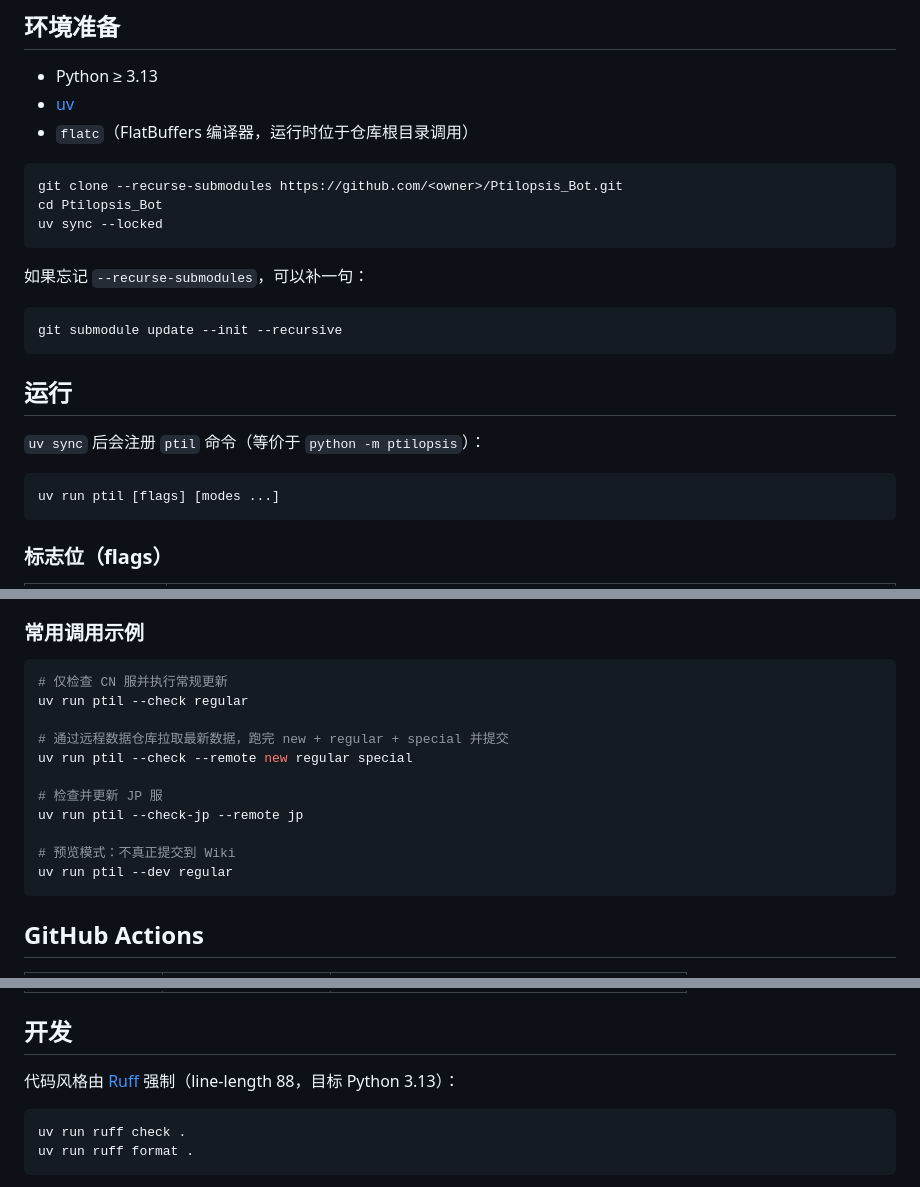
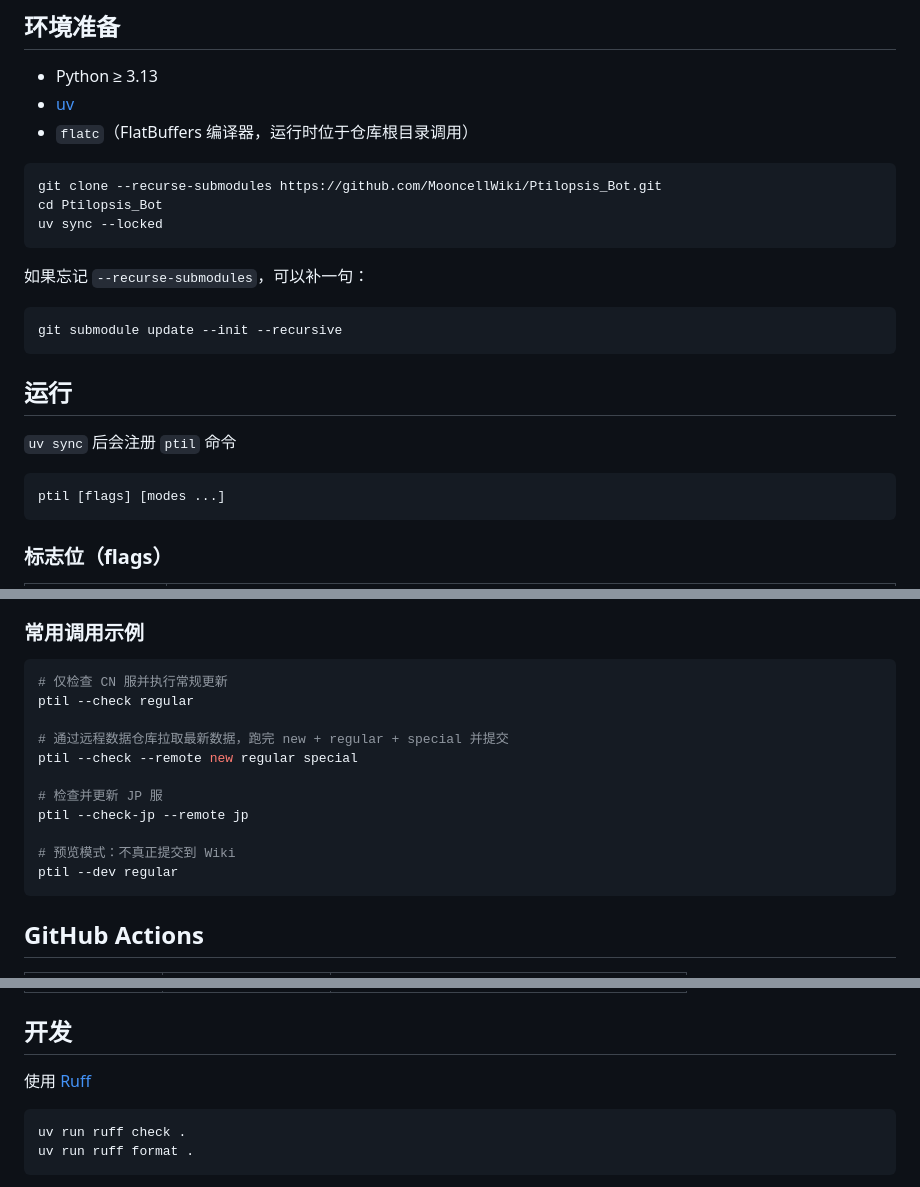
Before and after one commit to MooncellWiki/Ptilopsis_Bot, a Markdown page: README.md, 3 parts joined by grey strips. Rendered like a GitHub page.

Commit message:
docs: update README with correct repository URL and simplify command usage

````diff
--- a/README.md
+++ b/README.md
@@ -61,7 +61,7 @@ version_remote.json        # 通过 --remote 拉取时使用的版本记录
 - `flatc`（FlatBuffers 编译器，运行时位于仓库根目录调用）
 
 ```bash
-git clone --recurse-submodules https://github.com/<owner>/Ptilopsis_Bot.git
+git clone --recurse-submodules https://github.com/MooncellWiki/Ptilopsis_Bot.git
 cd Ptilopsis_Bot
 uv sync --locked
 ```
@@ -74,10 +74,10 @@ git submodule update --init --recursive
 
 ## 运行
 
-`uv sync` 后会注册 `ptil` 命令（等价于 `python -m ptilopsis`）：
+`uv sync` 后会注册 `ptil` 命令
 
 ```bash
-uv run ptil [flags] [modes ...]
+ptil [flags] [modes ...]
 ```
 
 ### 标志位（flags）
@@ -107,16 +107,16 @@ uv run ptil [flags] [modes ...]
 
 ```bash
 # 仅检查 CN 服并执行常规更新
-uv run ptil --check regular
+ptil --check regular
 
 # 通过远程数据仓库拉取最新数据，跑完 new + regular + special 并提交
-uv run ptil --check --remote new regular special
+ptil --check --remote new regular special
 
 # 检查并更新 JP 服
-uv run ptil --check-jp --remote jp
+ptil --check-jp --remote jp
 
 # 预览模式：不真正提交到 Wiki
-uv run ptil --dev regular
+ptil --dev regular
 ```
 
 ## GitHub Actions
@@ -131,7 +131,7 @@ uv run ptil --dev regular
 
 ## 开发
 
-代码风格由 [Ruff](https://github.com/astral-sh/ruff) 强制（line-length 88，目标 Python 3.13）：
+使用 [Ruff](https://github.com/astral-sh/ruff)
 
 ```bash
 uv run ruff check .
````
